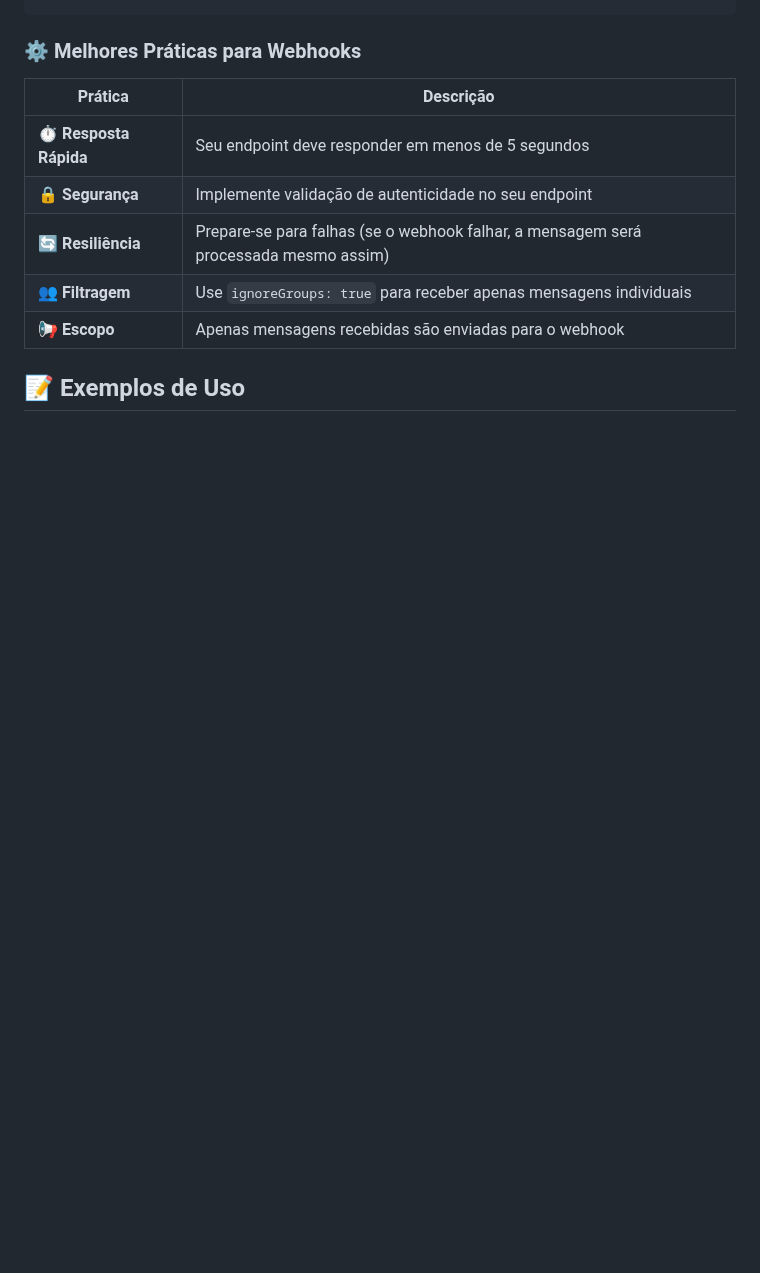
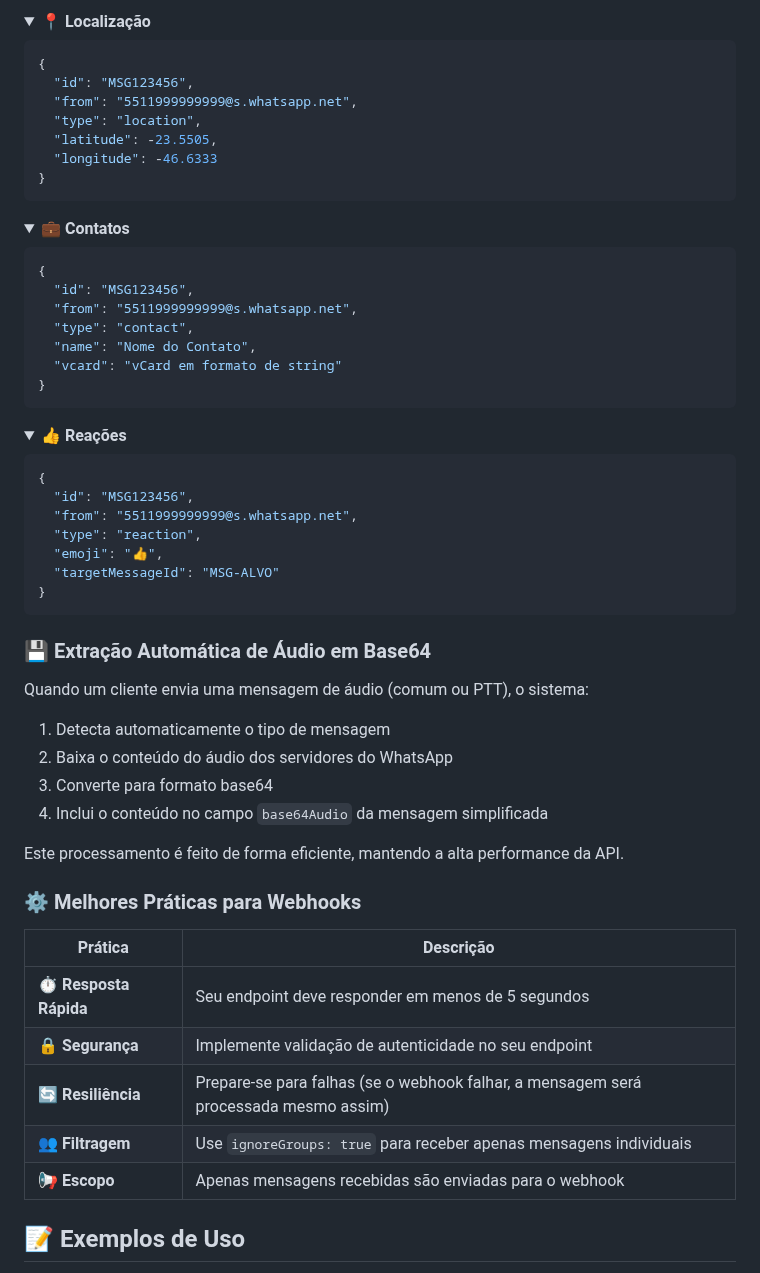
Before and after one commit to jpcb2020/HiveWP-API, a Markdown page: README.md, the part around one of its changes. Drawn GitHub-style; folded sections open; blank space fills up the shorter version.

````diff
--- a/README.md
+++ b/README.md
@@ -443,3 +527,55 @@ Quando uma mensagem é recebida, o seguinte JSON é enviado via POST para a URL
+<details>
+<summary><b>📍 Localização</b></summary>
+
+```json
+{
+  "id": "MSG123456",
+  "from": "5511999999999@s.whatsapp.net",
+  "type": "location",
+  "latitude": -23.5505,
+  "longitude": -46.6333
+}
+```
+</details>
+
+<details>
+<summary><b>💼 Contatos</b></summary>
+
+```json
+{
+  "id": "MSG123456",
+  "from": "5511999999999@s.whatsapp.net",
+  "type": "contact",
+  "name": "Nome do Contato",
+  "vcard": "vCard em formato de string"
+}
+```
+</details>
+
+<details>
+<summary><b>👍 Reações</b></summary>
+
+```json
+{
+  "id": "MSG123456",
+  "from": "5511999999999@s.whatsapp.net",
+  "type": "reaction",
+  "emoji": "👍",
+  "targetMessageId": "MSG-ALVO"
+}
+```
+</details>
+
+### 💾 Extração Automática de Áudio em Base64
+
+Quando um cliente envia uma mensagem de áudio (comum ou PTT), o sistema:
+
+1. Detecta automaticamente o tipo de mensagem
+2. Baixa o conteúdo do áudio dos servidores do WhatsApp
+3. Converte para formato base64
+4. Inclui o conteúdo no campo `base64Audio` da mensagem simplificada
+
+Este processamento é feito de forma eficiente, mantendo a alta performance da API.
 
 ### ⚙️ Melhores Práticas para Webhooks
 
````
Also changed, not shown: other parts of README.md (+94 -10 lines).
